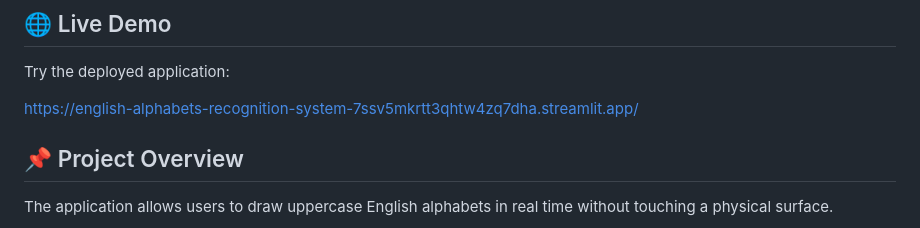
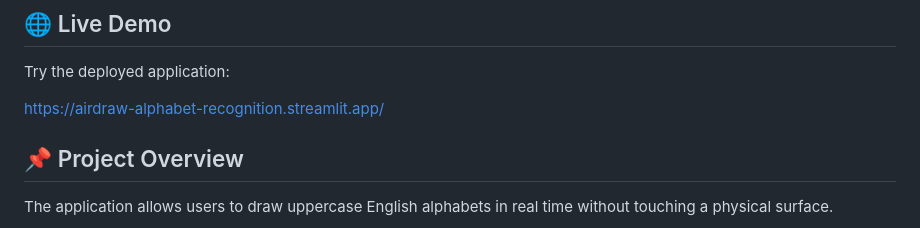
Before and after one commit to Mainuddin123/English-Alphabets-Recognition-System, a Markdown page: README.md, the part around the change. Rendered like a GitHub page.

Commit message:
Update live demo link in README

```diff
--- a/README.md
+++ b/README.md
@@ -8,7 +8,7 @@ The system combines real-time hand tracking, computer vision, image preprocessin
 
 Try the deployed application:
 
-https://english-alphabets-recognition-system-7ssv5mkrtt3qhtw4zq7dha.streamlit.app/
+https://airdraw-alphabet-recognition.streamlit.app/
 
 ## 📌 Project Overview
 
```
